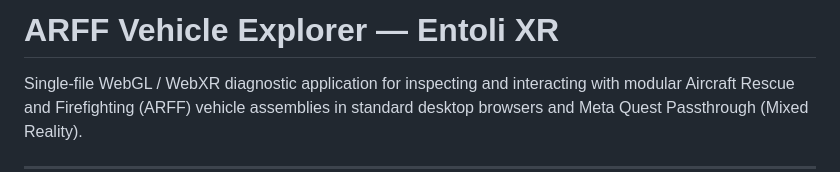
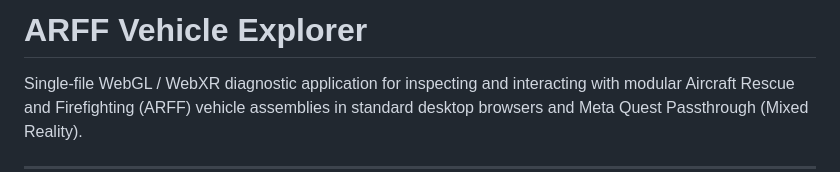
Before and after one commit to CourseDesignUK/Vehicles, a Markdown page: README.md, the part around the change. GitHub-like rendering.

Commit message:
Update README title to remove product name
Removed the specific product name 'Entoli XR' from the title.

```diff
--- a/README.md
+++ b/README.md
@@ -1,4 +1,4 @@
-# ARFF Vehicle Explorer — Entoli XR
+# ARFF Vehicle Explorer
 
 Single-file WebGL / WebXR diagnostic application for inspecting and interacting with modular Aircraft Rescue and Firefighting (ARFF) vehicle assemblies in standard desktop browsers and Meta Quest Passthrough (Mixed Reality).
 
```
